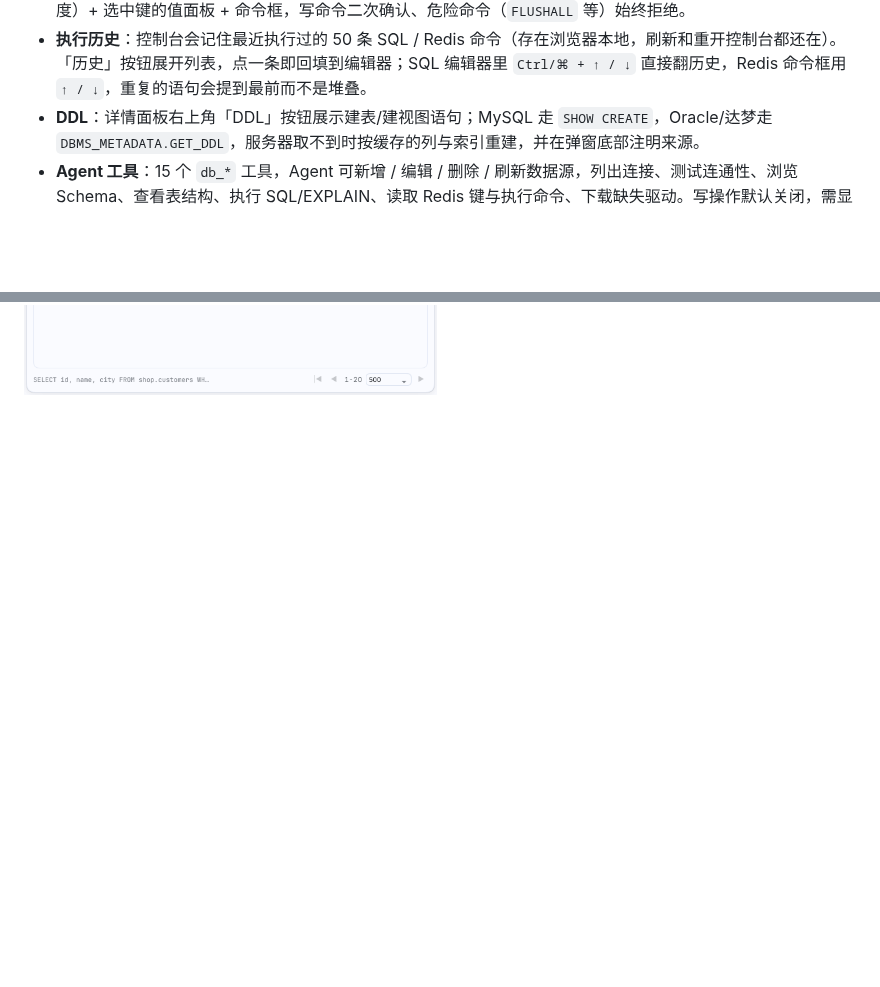
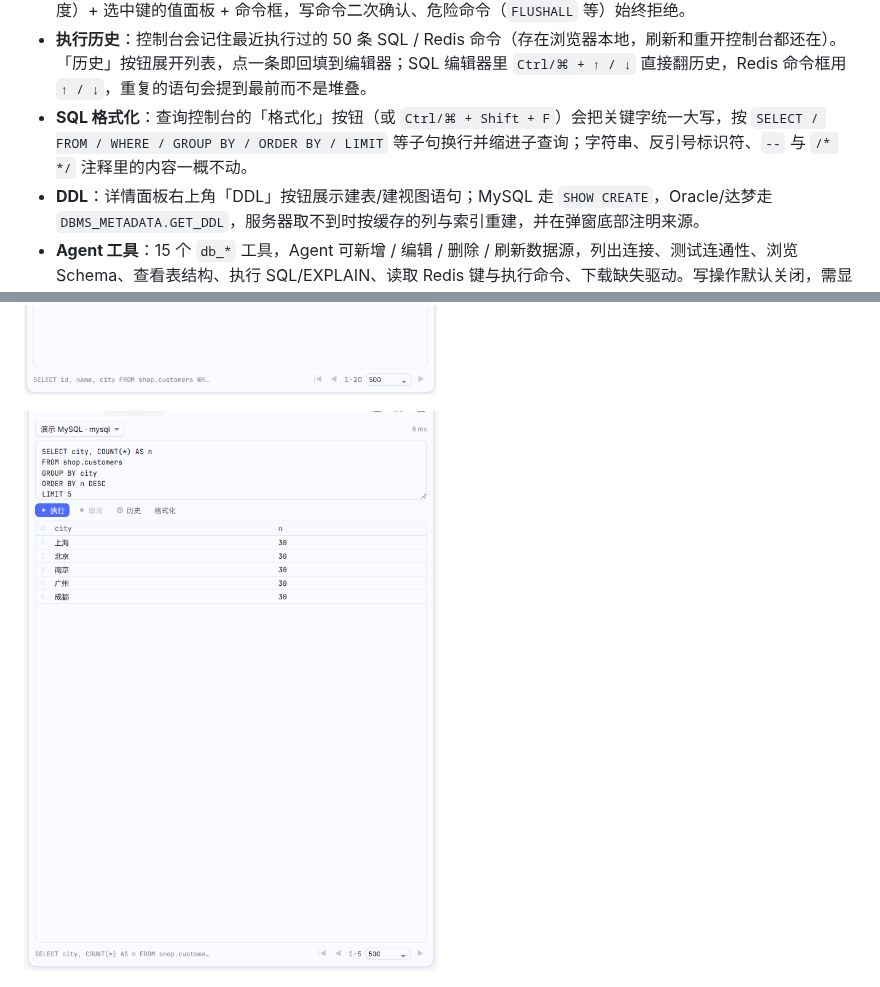
Before and after one commit to qwq1999/dsh-ide-database, a Markdown page: README.md, 2 parts joined by grey strips. Rendered like a GitHub page; pictures changed too: docs/screenshots/database-format.png (added); blank space fills up the shorter version.

```diff
--- a/README.md
+++ b/README.md
@@ -22,6 +22,7 @@ DeepSeek Harness（DSH）的 JetBrains Database 风格数据源插件：右侧
 - **大结果集虚拟滚动**：数据表与 SQL 控制台的网格只渲染可视区域加少量缓冲行（超过 200 行自动启用），500 / 2000 行一页也只保留几十个 `<tr>`，滚动条长度与行号仍是真实数据；表头 sticky、行高固定 22px，翻页或换页后自动回到顶部。
 - **查询控制台**：工具栏的「控制台」按钮会在右侧栏新开一个查询标签页（可同时开多个）。SQL 模式支持多行编辑、`Ctrl+Enter` 执行、取消、行数上限、耗时与分页（把单条 `SELECT` 包成 `LIMIT/OFFSET` 或 `OFFSET … FETCH`）；写语句执行前二次确认，只读连接永远拒绝写。切到 Redis 数据源时变成键表格（键 / 类型 / TTL / 长度）+ 选中键的值面板 + 命令框，写命令二次确认、危险命令（`FLUSHALL` 等）始终拒绝。
 - **执行历史**：控制台会记住最近执行过的 50 条 SQL / Redis 命令（存在浏览器本地，刷新和重开控制台都还在）。「历史」按钮展开列表，点一条即回填到编辑器；SQL 编辑器里 `Ctrl/⌘ + ↑ / ↓` 直接翻历史，Redis 命令框用 `↑ / ↓`，重复的语句会提到最前而不是堆叠。
+- **SQL 格式化**：查询控制台的「格式化」按钮（或 `Ctrl/⌘ + Shift + F`）会把关键字统一大写，按 `SELECT / FROM / WHERE / GROUP BY / ORDER BY / LIMIT` 等子句换行并缩进子查询；字符串、反引号标识符、`--` 与 `/* */` 注释里的内容一概不动。
 - **DDL**：详情面板右上角「DDL」按钮展示建表/建视图语句；MySQL 走 `SHOW CREATE`，Oracle/达梦走 `DBMS_METADATA.GET_DDL`，服务器取不到时按缓存的列与索引重建，并在弹窗底部注明来源。
 - **Agent 工具**：15 个 `db_*` 工具，Agent 可新增 / 编辑 / 删除 / 刷新数据源，列出连接、测试连通性、浏览 Schema、查看表结构、执行 SQL/EXPLAIN、读取 Redis 键与执行命令、下载缺失驱动。写操作默认关闭，需显式开启 `allowAgentWrites`；删除数据源必须显式 `confirm: true`。
 - **密码不进配置文件**：密码单独存放在插件数据目录的 `secrets.json`（base64 + 0600 权限，Windows 下继承 profile ACL），API 与日志只返回 `hasPassword` 和秘密名。
@@ -38,6 +39,8 @@ DeepSeek Harness（DSH）的 JetBrains Database 风格数据源插件：右侧
 ![600 行结果滚动到中段](docs/screenshots/database-virtual.png)
 
 ![查询控制台历史](docs/screenshots/database-history.png)
+
+![SQL 格式化](docs/screenshots/database-format.png)
 
 ![表结构 DDL](docs/screenshots/database-ddl.png)
 
```
Also changed, not shown: 4 other files.
